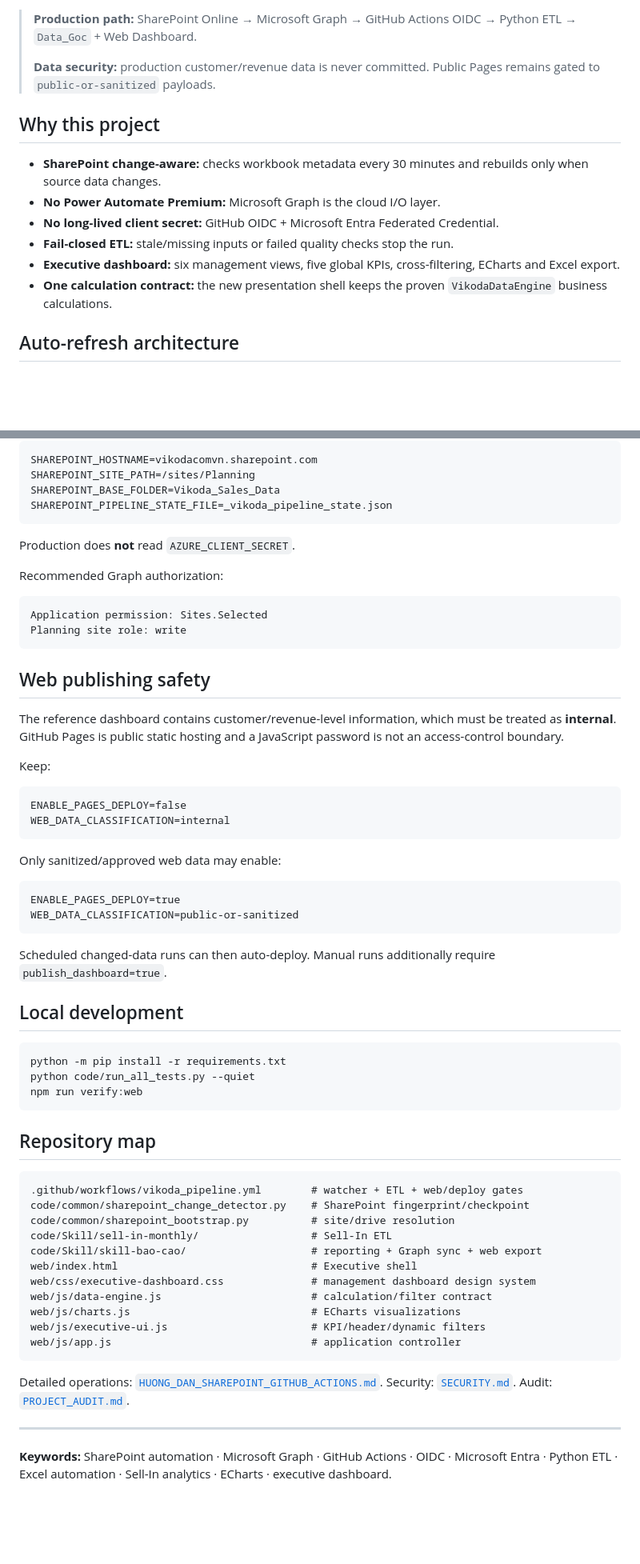
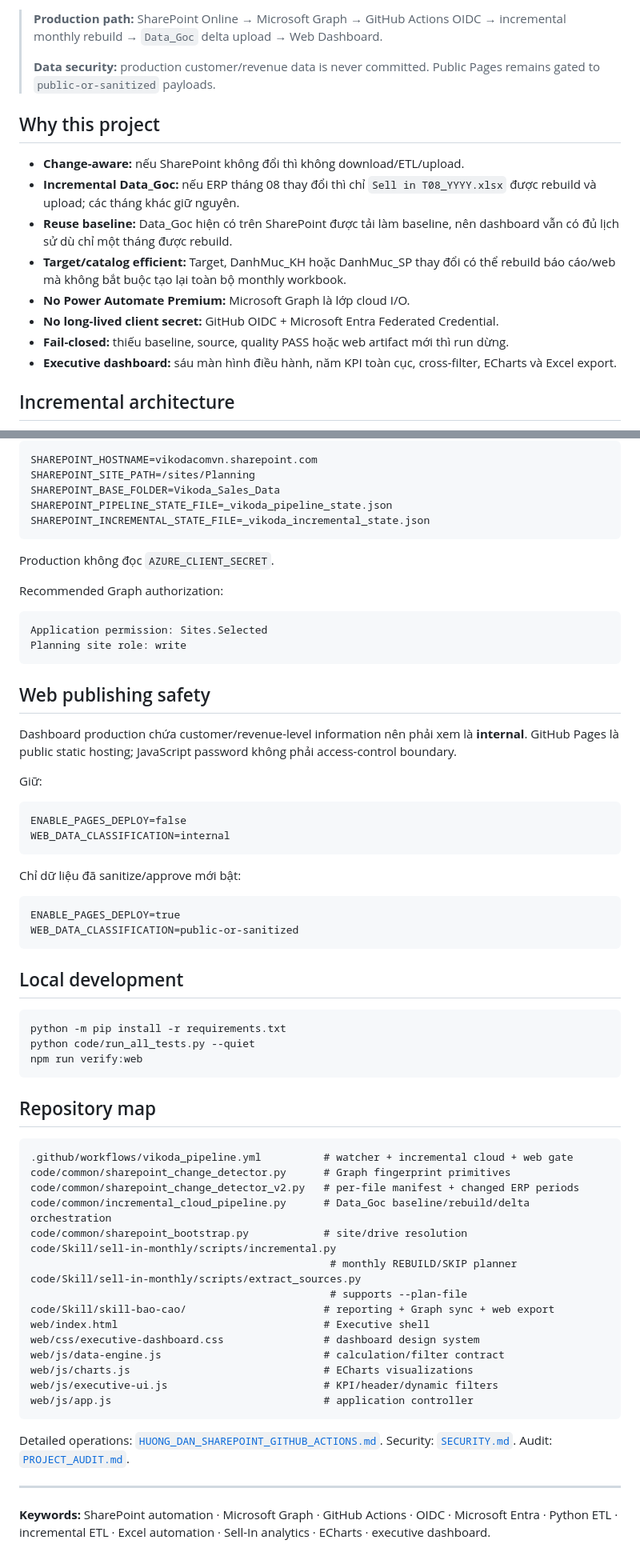
Before and after one commit to Huanpro1239/vikoda-sellin-dashboard, a Markdown page: README.md, 2 parts joined by grey strips. Shown at 80% size. GitHub-like rendering; blank space fills up the shorter version.

````diff
--- a/README.md
+++ b/README.md
@@ -16,20 +17,22 @@ Nền tảng Sell-In cloud-first, secretless và fail-closed: tự phát hiện
 
 </div>
 
-> **Production path:** SharePoint Online → Microsoft Graph → GitHub Actions OIDC → Python ETL → `Data_Goc` + Web Dashboard.
+> **Production path:** SharePoint Online → Microsoft Graph → GitHub Actions OIDC → incremental monthly rebuild → `Data_Goc` delta upload → Web Dashboard.
 >
 > **Data security:** production customer/revenue data is never committed. Public Pages remains gated to `public-or-sanitized` payloads.
 
 ## Why this project
 
-- **SharePoint change-aware:** checks workbook metadata every 30 minutes and rebuilds only when source data changes.
-- **No Power Automate Premium:** Microsoft Graph is the cloud I/O layer.
+- **Change-aware:** nếu SharePoint không đổi thì không download/ETL/upload.
+- **Incremental Data_Goc:** nếu ERP tháng 08 thay đổi thì chỉ `Sell in T08_YYYY.xlsx` được rebuild và upload; các tháng khác giữ nguyên.
+- **Reuse baseline:** Data_Goc hiện có trên SharePoint được tải làm baseline, nên dashboard vẫn có đủ lịch sử dù chỉ một tháng được rebuild.
+- **Target/catalog efficient:** Target, DanhMuc_KH hoặc DanhMuc_SP thay đổi có thể rebuild báo cáo/web mà không bắt buộc tạo lại toàn bộ monthly workbook.
+- **No Power Automate Premium:** Microsoft Graph là lớp cloud I/O.
 - **No long-lived client secret:** GitHub OIDC + Microsoft Entra Federated Credential.
-- **Fail-closed ETL:** stale/missing inputs or failed quality checks stop the run.
-- **Executive dashboard:** six management views, five global KPIs, cross-filtering, ECharts and Excel export.
-- **One calculation contract:** the new presentation shell keeps the proven `VikodaDataEngine` business calculations.
+- **Fail-closed:** thiếu baseline, source, quality PASS hoặc web artifact mới thì run dừng.
+- **Executive dashboard:** sáu màn hình điều hành, năm KPI toàn cục, cross-filter, ECharts và Excel export.
 
-## Auto-refresh architecture
+## Incremental architecture
 
 ```mermaid
 flowchart LR
@@ -148,9 +196,10 @@ SHAREPOINT_HOSTNAME=vikodacomvn.sharepoint.com
 SHAREPOINT_SITE_PATH=/sites/Planning
 SHAREPOINT_BASE_FOLDER=Vikoda_Sales_Data
 SHAREPOINT_PIPELINE_STATE_FILE=_vikoda_pipeline_state.json
+SHAREPOINT_INCREMENTAL_STATE_FILE=_vikoda_incremental_state.json
 ```
 
-Production does **not** read `AZURE_CLIENT_SECRET`.
+Production không đọc `AZURE_CLIENT_SECRET`.
 
 Recommended Graph authorization:
 
@@ -161,23 +210,21 @@ Planning site role: write
 
 ## Web publishing safety
 
-The reference dashboard contains customer/revenue-level information, which must be treated as **internal**. GitHub Pages is public static hosting and a JavaScript password is not an access-control boundary.
+Dashboard production chứa customer/revenue-level information nên phải xem là **internal**. GitHub Pages là public static hosting; JavaScript password không phải access-control boundary.
 
-Keep:
+Giữ:
 
 ```text
 ENABLE_PAGES_DEPLOY=false
 WEB_DATA_CLASSIFICATION=internal
 ```
 
-Only sanitized/approved web data may enable:
+Chỉ dữ liệu đã sanitize/approve mới bật:
 
 ```text
 ENABLE_PAGES_DEPLOY=true
 WEB_DATA_CLASSIFICATION=public-or-sanitized
 ```
-
-Scheduled changed-data runs can then auto-deploy. Manual runs additionally require `publish_dashboard=true`.
 
 ## Local development
 
@@ -190,21 +237,26 @@ npm run verify:web
 ## Repository map
 
 ```text
-.github/workflows/vikoda_pipeline.yml        # watcher + ETL + web/deploy gates
-code/common/sharepoint_change_detector.py    # SharePoint fingerprint/checkpoint
-code/common/sharepoint_bootstrap.py          # site/drive resolution
-code/Skill/sell-in-monthly/                  # Sell-In ETL
-code/Skill/skill-bao-cao/                    # reporting + Graph sync + web export
-web/index.html                               # Executive shell
-web/css/executive-dashboard.css              # management dashboard design system
-web/js/data-engine.js                        # calculation/filter contract
-web/js/charts.js                             # ECharts visualizations
-web/js/executive-ui.js                       # KPI/header/dynamic filters
-web/js/app.js                                # application controller
+.github/workflows/vikoda_pipeline.yml          # watcher + incremental cloud + web gate
+code/common/sharepoint_change_detector.py      # Graph fingerprint primitives
+code/common/sharepoint_change_detector_v2.py   # per-file manifest + changed ERP periods
+code/common/incremental_cloud_pipeline.py      # Data_Goc baseline/rebuild/delta orchestration
+code/common/sharepoint_bootstrap.py            # site/drive resolution
+code/Skill/sell-in-monthly/scripts/incremental.py
+                                                # monthly REBUILD/SKIP planner
+code/Skill/sell-in-monthly/scripts/extract_sources.py
+                                                # supports --plan-file
+code/Skill/skill-bao-cao/                      # reporting + Graph sync + web export
+web/index.html                                 # Executive shell
+web/css/executive-dashboard.css                # dashboard design system
+web/js/data-engine.js                          # calculation/filter contract
+web/js/charts.js                               # ECharts visualizations
+web/js/executive-ui.js                         # KPI/header/dynamic filters
+web/js/app.js                                  # application controller
 ```
 
 Detailed operations: [`HUONG_DAN_SHAREPOINT_GITHUB_ACTIONS.md`](HUONG_DAN_SHAREPOINT_GITHUB_ACTIONS.md). Security: [`SECURITY.md`](SECURITY.md). Audit: [`PROJECT_AUDIT.md`](PROJECT_AUDIT.md).
 
 ---
 
-**Keywords:** SharePoint automation · Microsoft Graph · GitHub Actions · OIDC · Microsoft Entra · Python ETL · Excel automation · Sell-In analytics · ECharts · executive dashboard.
+**Keywords:** SharePoint automation · Microsoft Graph · GitHub Actions · OIDC · Microsoft Entra · Python ETL · incremental ETL · Excel automation · Sell-In analytics · ECharts · executive dashboard.
````
Also changed, not shown: other parts of README.md (+77 -31 lines).
